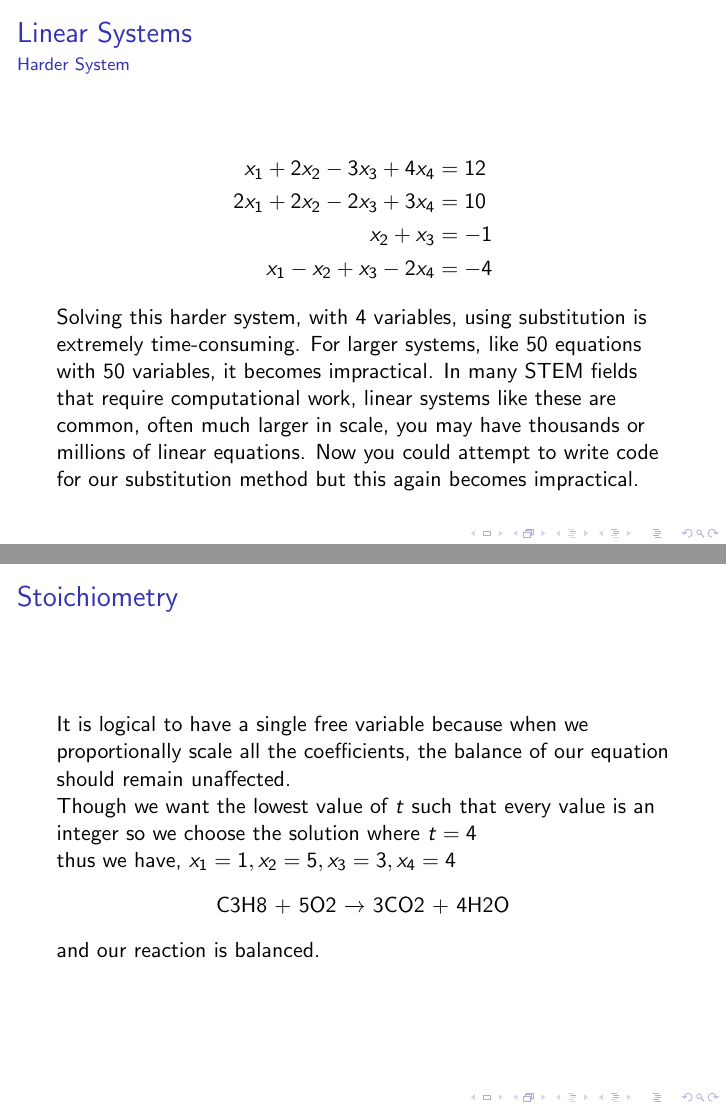
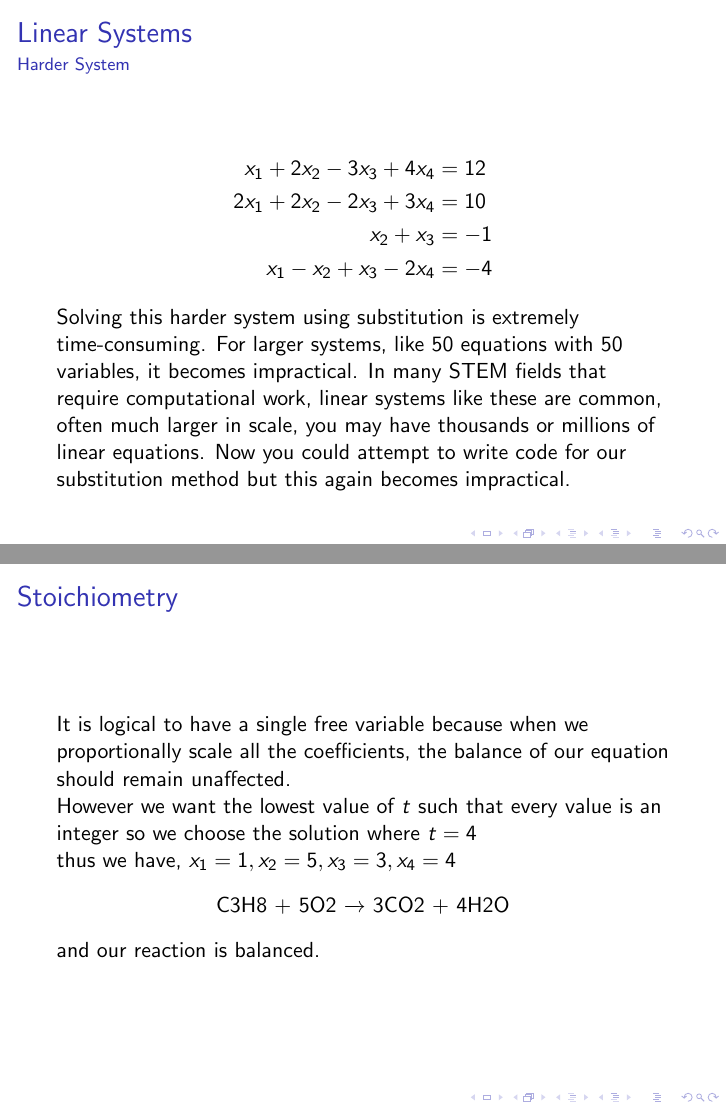
Before and after one commit to MHS-Math-Club/lectures, LaTeX slides (Markus/Gaussian Elimination/GaussianElimination.tex): pages 6 and 25 of 25, joined at a grey line. Compiled offline with pdfLaTeX.

Commit message:
formatting fix gaussian elimination

```diff
--- a/Markus/Gaussian Elimination/GaussianElimination.tex
+++ b/Markus/Gaussian Elimination/GaussianElimination.tex
@@ -51,7 +51,7 @@ Solution: $(1, 2, 3)$
     x_1 - x_2 + x_3 - 2x_4 &= -4
 \end{align*}
 
-Solving this harder system, with 4 variables, using substitution is extremely time-consuming. For larger systems, like 50 equations with 50 variables, it becomes impractical. In many STEM fields that require computational work, linear systems like these are common, often much larger in scale, you may have thousands or millions of linear equations. Now you could attempt to write code for our substitution method but this again becomes impractical.
+Solving this harder system using substitution is extremely time-consuming. For larger systems, like 50 equations with 50 variables, it becomes impractical. In many STEM fields that require computational work, linear systems like these are common, often much larger in scale, you may have thousands or millions of linear equations. Now you could attempt to write code for our substitution method but this again becomes impractical.
 
 \end{frame}
 
@@ -585,7 +585,7 @@ Notice that $x_4$ is a free variable that the other variables depend on let $x_4
 \begin{frame}{Stoichiometry}
     It is logical to have a single free variable because when we proportionally scale all the coefficients, the balance of our equation should remain unaffected.
 
-    Though we want the lowest value of $t$ such that every value is an integer so we choose the solution where $t=4$
+    However we want the lowest value of $t$ such that every value is an integer so we choose the solution where $t=4$
 
 thus we have, $x_1 = 1, x_2=5, x_3=3,x_4=4$
 
```
Also changed, not shown: Markus/Gaussian Elimination/GaussianElimination.pdf, Markus/Gaussian Elimination/GaussianElimination.tex (6 more changed lines).
